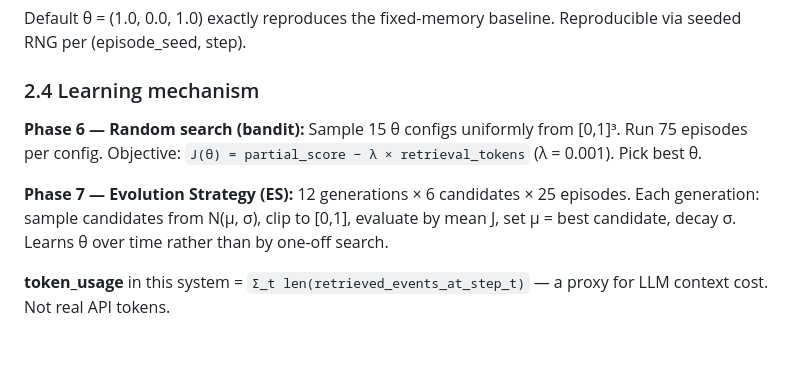
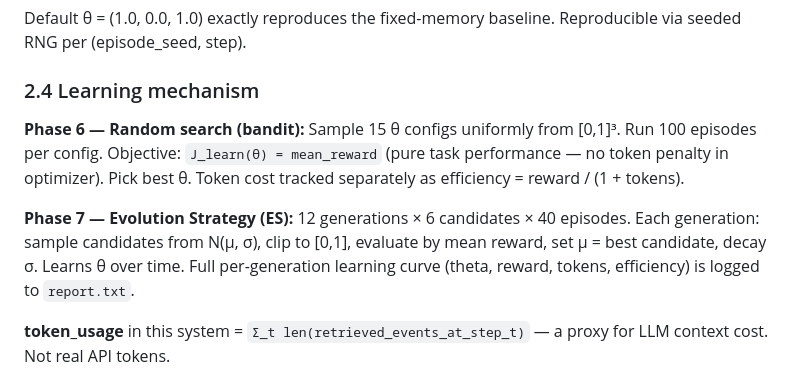
Before and after one commit to UifaleanStefan/MasterThesis, a Markdown page: docs/PROJECT_SUMMARY_FOR_CHATGPT.md, the part around one of its changes. Rendered like a GitHub page; blank space fills up the shorter version.

```diff
--- a/docs/PROJECT_SUMMARY_FOR_CHATGPT.md
+++ b/docs/PROJECT_SUMMARY_FOR_CHATGPT.md
@@ -66,9 +69,9 @@ Default θ = (1.0, 0.0, 1.0) exactly reproduces the fixed-memory baseline. Repro
 
 ### 2.4 Learning mechanism
 
-**Phase 6 — Random search (bandit):** Sample 15 θ configs uniformly from [0,1]³. Run 75 episodes per config. Objective: `J(θ) = partial_score − λ × retrieval_tokens` (λ = 0.001). Pick best θ.
+**Phase 6 — Random search (bandit):** Sample 15 θ configs uniformly from [0,1]³. Run 100 episodes per config. Objective: `J_learn(θ) = mean_reward` (pure task performance — no token penalty in optimizer). Pick best θ. Token cost tracked separately as efficiency = reward / (1 + tokens).
 
-**Phase 7 — Evolution Strategy (ES):** 12 generations × 6 candidates × 25 episodes. Each generation: sample candidates from N(μ, σ), clip to [0,1], evaluate by mean J, set μ = best candidate, decay σ. Learns θ over time rather than by one-off search.
+**Phase 7 — Evolution Strategy (ES):** 12 generations × 6 candidates × 40 episodes. Each generation: sample candidates from N(μ, σ), clip to [0,1], evaluate by mean reward, set μ = best candidate, decay σ. Learns θ over time. Full per-generation learning curve (theta, reward, tokens, efficiency) is logged to `report.txt`.
 
 **token_usage** in this system = `Σ_t len(retrieved_events_at_step_t)` — a proxy for LLM context cost. Not real API tokens.
 
```
Also changed, not shown: other parts of docs/PROJECT_SUMMARY_FOR_CHATGPT.md (+54 -26 lines), docs/THESIS_STORY.md (+44 -32 lines).
